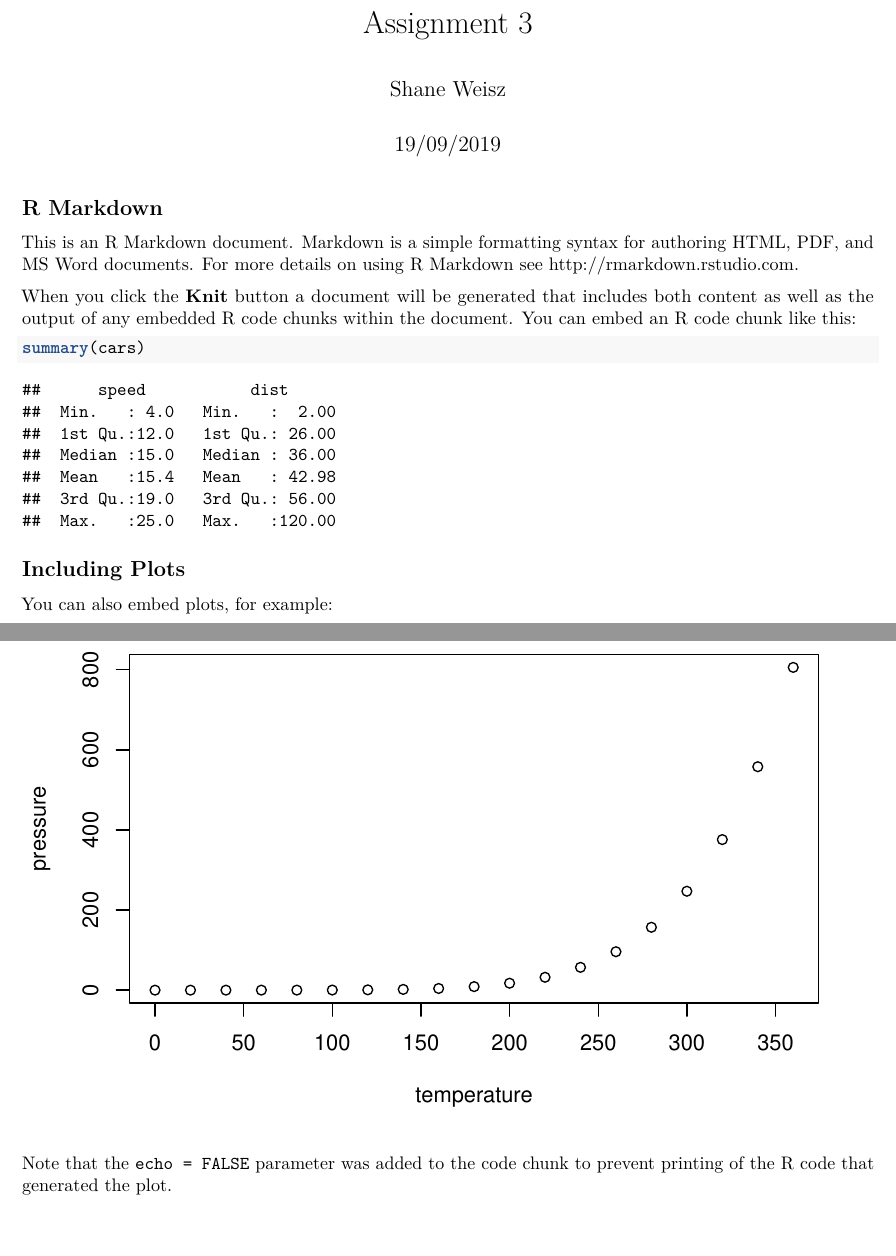
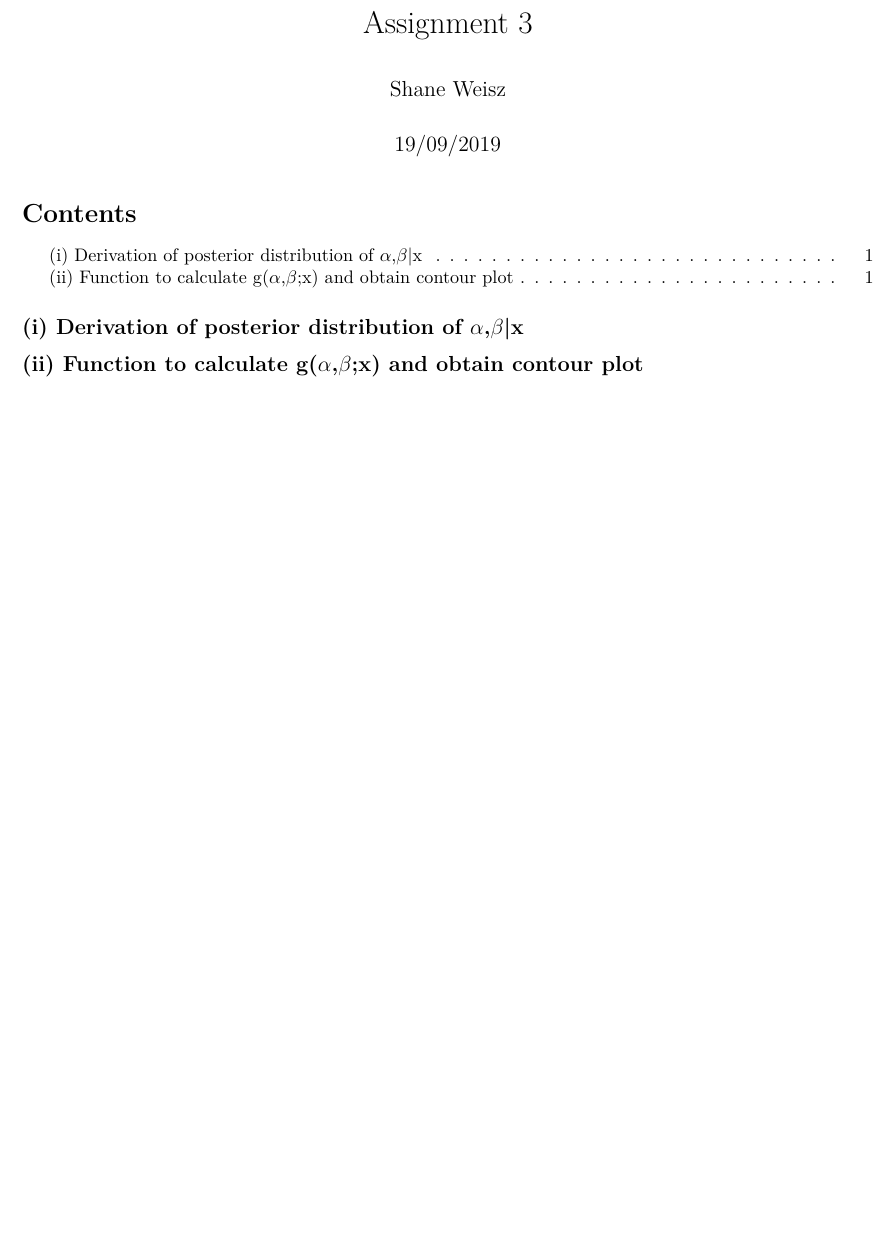
Before and after one commit to shaneweisz/LighthouseProblem-BayesianAnalysis, an R Markdown document (Assignment3.Rmd): two parts of pages 1 and 2 of 2 before the commit and part of the page after it, the two joined at a grey line, cut so that both start at the same text, the shorter picture padded with empty space. Rendered offline with R 4.5, knitr and Pandoc, then LaTeX, with nearby package versions; code that draws random numbers runs with fixed seeds of ours.

Commit message:
Loaded data. Added headings.

````diff
--- a/Assignment3.Rmd
+++ b/Assignment3.Rmd
@@ -2,4 +2,6 @@
 title: "Assignment 3"
 author: "Shane Weisz"
 date: "19/09/2019"
-output: pdf_document
+output:
+  pdf_document:
+    toc: yes
@@ -6,25 +13,9 @@ output: pdf_document
 ---
 
-```{r setup, include=FALSE}
-knitr::opts_chunk$set(echo = TRUE)
+```{r loadData, include=FALSE}
+load("~/Documents/UCT/3rd Year/STA3043S/Assignments/Assignment3/Assignment3Data2019.RData")
 ```
 
-## R Markdown
+## (i) Derivation of posterior distribution of $\alpha$,$\beta$|x
 
-This is an R Markdown document. Markdown is a simple formatting syntax for authoring HTML, PDF, and MS Word documents. For more details on using R Markdown see <http://rmarkdown.rstudio.com>.
-
-When you click the **Knit** button a document will be generated that includes both content as well as the output of any embedded R code chunks within the document. You can embed an R code chunk like this:
-
-```{r cars}
-summary(cars)
-```
-
-## Including Plots
-
-You can also embed plots, for example:
-
-```{r pressure, echo=FALSE}
-plot(pressure)
-```
-
-Note that the `echo = FALSE` parameter was added to the code chunk to prevent printing of the R code that generated the plot.
+## (ii) Function to calculate g($\alpha$,$\beta$;x) and obtain contour plot
````
Also changed, not shown: Assignment3Data2019.RData (added), Assignment3.Rmd (5 more changed lines), 1 other file.
